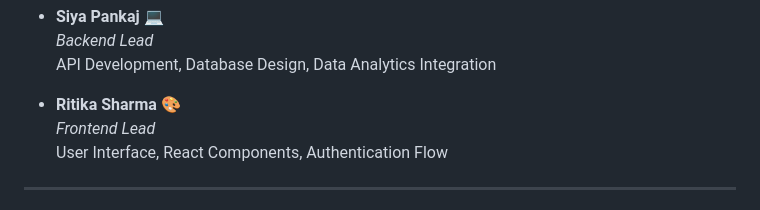
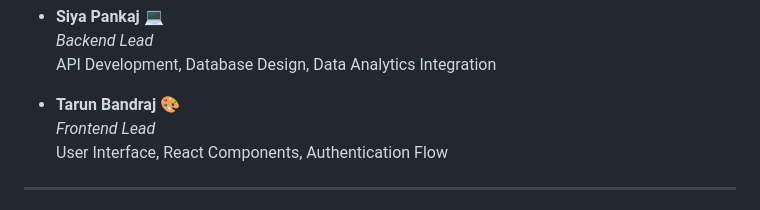
Before and after one commit to jhaabhijeet864/SnowHack_Compli_Copilot, a Markdown page: README.md, the part around the change. Rendered like a GitHub page.

Commit message:
Update team member details in README

```diff
--- a/README.md
+++ b/README.md
@@ -107,7 +107,7 @@ We are **Team Strikers**, a group of passionate developers who have successfully
   *Backend Lead*
   API Development, Database Design, Data Analytics Integration
 
-- **Ritika Sharma** 🎨
+- **Tarun Bandraj** 🎨
   *Frontend Lead*
   User Interface, React Components, Authentication Flow
 
```
